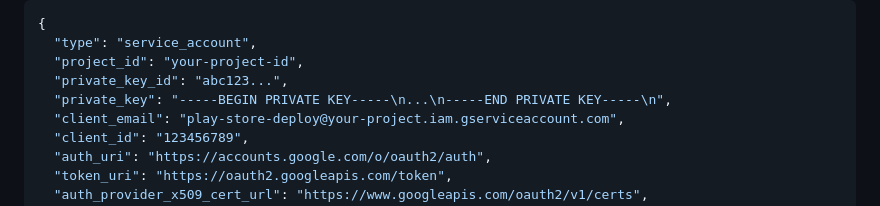
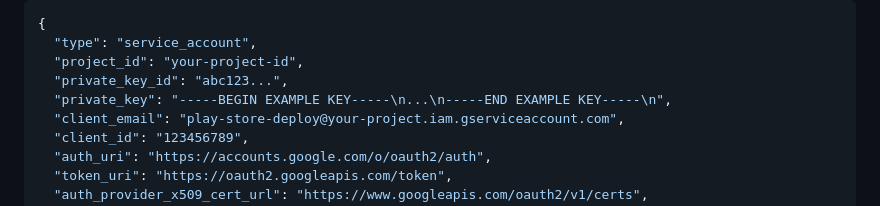
Before and after one commit to lcacchiani/siutindei, a Markdown page: docs/deployment/android-play-store.md, the part around the change. Drawn GitHub-style.

```diff
--- a/docs/deployment/android-play-store.md
+++ b/docs/deployment/android-play-store.md
@@ -207,7 +207,7 @@ The full contents of the service account JSON file you downloaded in Step 2.3.
   "type": "service_account",
   "project_id": "your-project-id",
   "private_key_id": "abc123...",
-  "private_key": "-----BEGIN PRIVATE KEY-----\n...\n-----END PRIVATE KEY-----\n",
+  "private_key": "-----BEGIN EXAMPLE KEY-----\n...\n-----END EXAMPLE KEY-----\n",
   "client_email": "play-store-deploy@your-project.iam.gserviceaccount.com",
   "client_id": "123456789",
   "auth_uri": "https://accounts.google.com/o/oauth2/auth",
```
Also changed, not shown: docs/architecture/setup.md (+2 -2 lines), docs/deployment/ios-testflight.md (+1 -1 lines).
